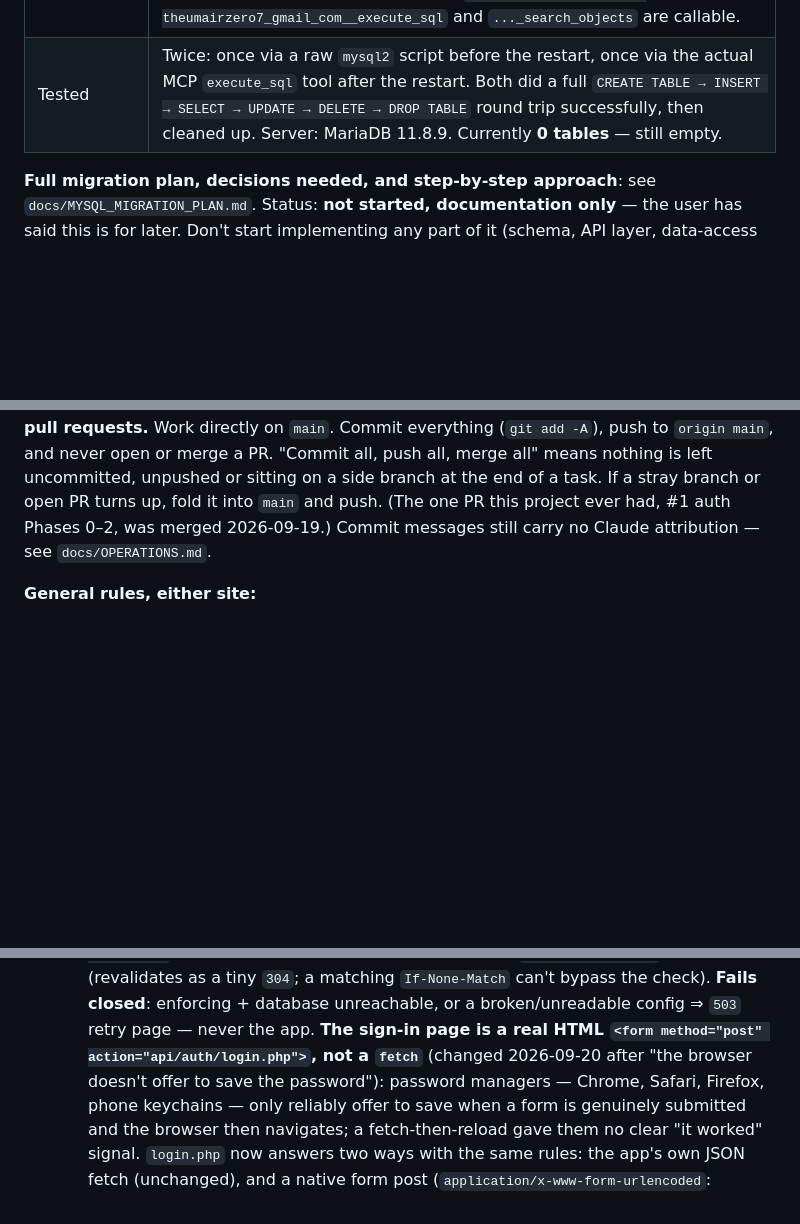
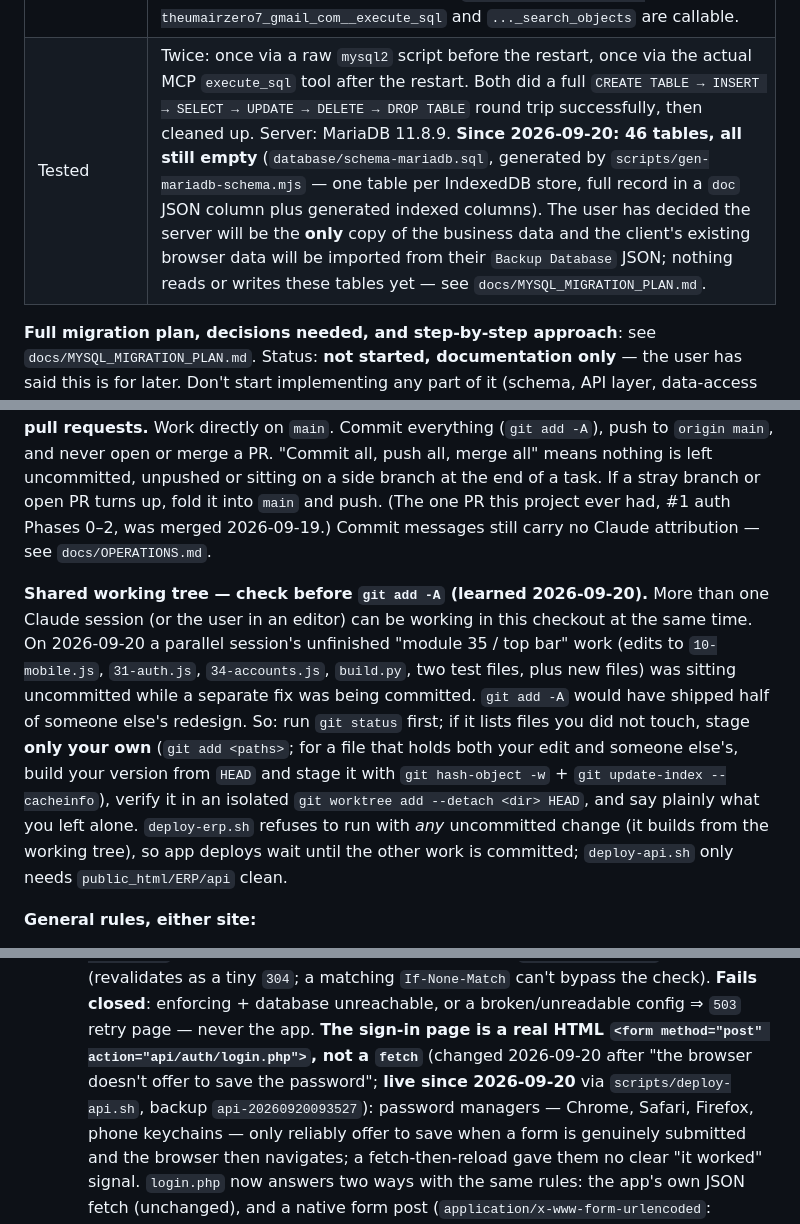
Before and after one commit to elevariq/projectFarooqAndCoTraders, a Markdown page: CLAUDE.md, 3 parts joined by grey strips. GitHub-like rendering; blank space fills up the shorter version.

Commit message:
Docs: sign-in form is live; rule for committing in a shared working tree

```diff
--- a/CLAUDE.md
+++ b/CLAUDE.md
@@ -101,7 +101,7 @@ direction, not a green light to start wiring the app to MySQL without a plan.
 | Permissions | Full: Select/Insert/Update/Delete/Create/Alter/Drop/Index/Create+Alter routine/Create+Show view/Trigger/Event/Lock tables/Execute/References/Create temporary tables |
 | Remote access whitelist | `203.215.169.140` (this machine's outbound IP) and `%` (anywhere) — set up in hPanel → Databases → Remote MySQL before this session |
 | Access from Claude Code | MCP server `dbhub-facotraders-theumairzero7@gmail.com` in the **global** `~/.claude.json` (`@bytebase/dbhub`). **Not in this git repo** — machine-level config, DSN has the password in plaintext, must never be copied into anything committed here. **Confirmed loaded and working after a session restart** (2026-09-15): tools `mcp__dbhub-facotraders-theumairzero7_gmail_com__execute_sql` and `..._search_objects` are callable. |
-| Tested | Twice: once via a raw `mysql2` script before the restart, once via the actual MCP `execute_sql` tool after the restart. Both did a full `CREATE TABLE → INSERT → SELECT → UPDATE → DELETE → DROP TABLE` round trip successfully, then cleaned up. Server: MariaDB 11.8.9. Currently **0 tables** — still empty. |
+| Tested | Twice: once via a raw `mysql2` script before the restart, once via the actual MCP `execute_sql` tool after the restart. Both did a full `CREATE TABLE → INSERT → SELECT → UPDATE → DELETE → DROP TABLE` round trip successfully, then cleaned up. Server: MariaDB 11.8.9. **Since 2026-09-20: 46 tables, all still empty** (`database/schema-mariadb.sql`, generated by `scripts/gen-mariadb-schema.mjs` — one table per IndexedDB store, full record in a `doc` JSON column plus generated indexed columns). The user has decided the server will be the **only** copy of the business data and the client's existing browser data will be imported from their `Backup Database` JSON; nothing reads or writes these tables yet — see `docs/MYSQL_MIGRATION_PLAN.md`. |
 
 **Full migration plan, decisions needed, and step-by-step approach**: see
 `docs/MYSQL_MIGRATION_PLAN.md`. Status: **not started, documentation only** — the user has said
@@ -250,6 +250,18 @@ or merge a PR. "Commit all, push all, merge all" means nothing is left uncommitt
 sitting on a side branch at the end of a task. If a stray branch or open PR turns up, fold it into
 `main` and push. (The one PR this project ever had, #1 auth Phases 0–2, was merged 2026-09-19.)
 Commit messages still carry no Claude attribution — see `docs/OPERATIONS.md`.
+
+**Shared working tree — check before `git add -A` (learned 2026-09-20).** More than one Claude
+session (or the user in an editor) can be working in this checkout at the same time. On 2026-09-20 a
+parallel session's unfinished "module 35 / top bar" work (edits to `10-mobile.js`, `31-auth.js`,
+`34-accounts.js`, `build.py`, two test files, plus new files) was sitting uncommitted while a separate
+fix was being committed. `git add -A` would have shipped half of someone else's redesign. So: run
+`git status` first; if it lists files you did not touch, stage **only your own** (`git add <paths>`;
+for a file that holds both your edit and someone else's, build your version from `HEAD` and stage it
+with `git hash-object -w` + `git update-index --cacheinfo`), verify it in an isolated
+`git worktree add --detach <dir> HEAD`, and say plainly what you left alone. `deploy-erp.sh` refuses to
+run with *any* uncommitted change (it builds from the working tree), so app deploys wait until the
+other work is committed; `deploy-api.sh` only needs `public_html/ERP/api` clean.
 
 **General rules, either site:**
 - Never edit live files directly over SSH/FTP as the primary way of making a change — edit
@@ -478,7 +490,8 @@ are done and live:
     `304`; a matching `If-None-Match` can't bypass the check). **Fails closed**: enforcing + database
     unreachable, or a broken/unreadable config ⇒ `503` retry page — never the app.
     **The sign-in page is a real HTML `<form method="post" action="api/auth/login.php">`, not a
-    `fetch`** (changed 2026-09-20 after "the browser doesn't offer to save the password"): password
+    `fetch`** (changed 2026-09-20 after "the browser doesn't offer to save the password"; **live since
+    2026-09-20** via `scripts/deploy-api.sh`, backup `api-20260920093527`): password
     managers — Chrome, Safari, Firefox, phone keychains — only reliably offer to save when a form is
     genuinely submitted and the browser then navigates; a fetch-then-reload gave them no clear
     "it worked" signal. `login.php` now answers two ways with the same rules: the app's own JSON
```
